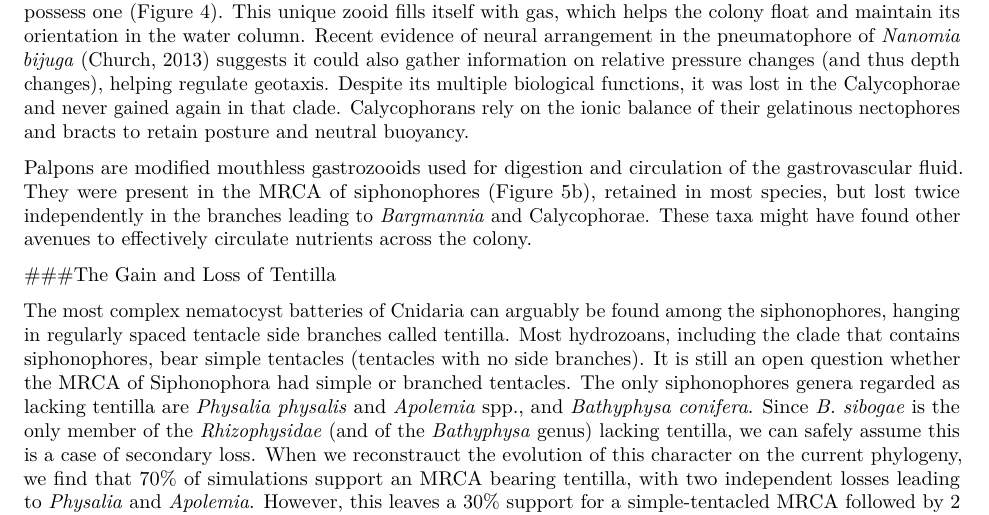
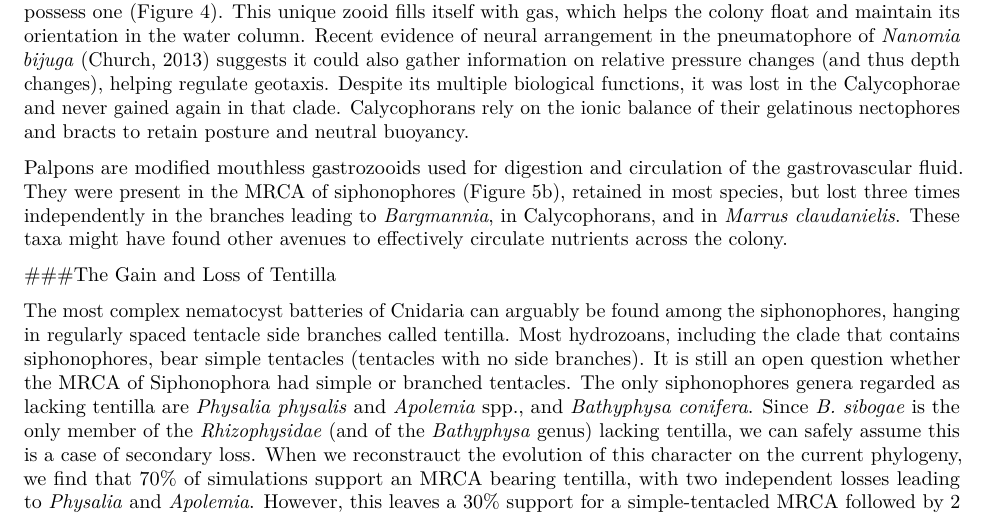
Before and after one commit to caseywdunn/siphonophore_phylogeny_2017, an R Markdown document (manuscript.rmd): part of page 5 of 8, cut so that both start at the same text. Rendered offline with R 4.5, knitr and Pandoc, then LaTeX, with nearby package versions; some code elsewhere in the file could not run offline.

Commit message:
included mention to loss of palpons a 3rd time with M. claudanielis in text

```diff
--- a/manuscript.rmd
+++ b/manuscript.rmd
@@ -515,7 +515,7 @@ Bracts are highly reduced zooids unique to siphonophores, but they are only pres
 
 The ancestral siphonophore certainly had a pneumatophore, since both Cystonects and most Codonophorans possess one (Figure 4). This unique zooid fills itself with gas, which helps the colony float and maintain its orientation in the water column. Recent evidence of neural arrangement in the pneumatophore of *Nanomia bijuga*  (Church, 2013) suggests it could also gather information on relative pressure changes (and thus depth changes), helping regulate geotaxis. Despite its multiple biological functions, it was lost in the Calycophorae and never gained again in that clade. Calycophorans rely on the ionic balance of their gelatinous nectophores and bracts to retain posture and neutral buoyancy.
 
-Palpons are modified mouthless gastrozooids used for digestion and circulation of the gastrovascular fluid. They were present in the MRCA of siphonophores (Figure 5b), retained in most species, but lost twice independently in the branches leading to *Bargmannia* and Calycophorae. These taxa might have found other avenues to effectively circulate nutrients across the colony.
+Palpons are modified mouthless gastrozooids used for digestion and circulation of the gastrovascular fluid. They were present in the MRCA of siphonophores (Figure 5b), retained in most species, but lost three times independently in the branches leading to *Bargmannia*, in Calycophorans, and in *Marrus claudanielis*. These taxa might have found other avenues to effectively circulate nutrients across the colony.
 
 ###The Gain and Loss of Tentilla
 
```
